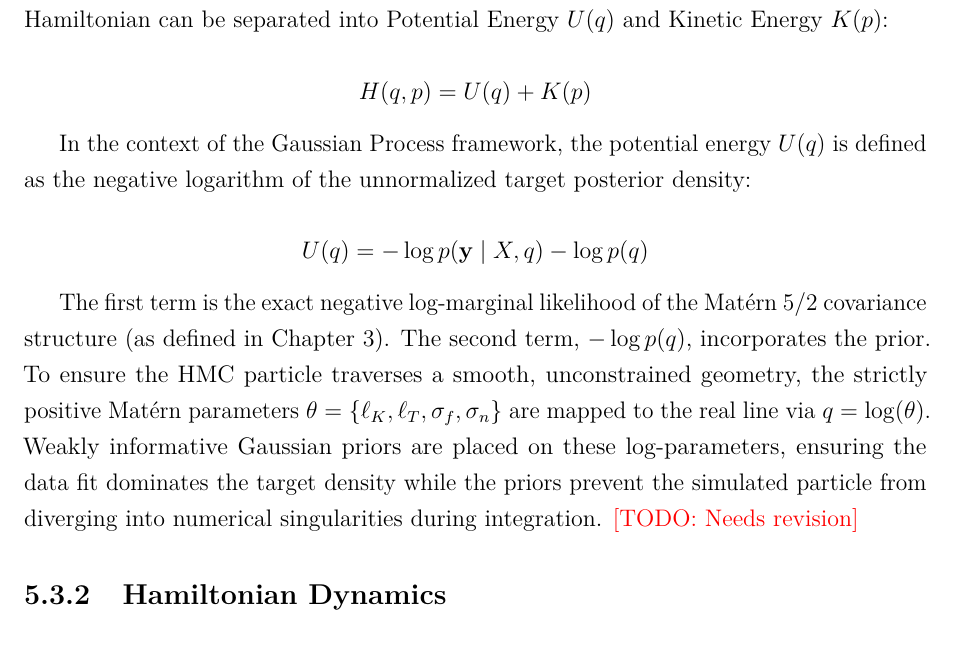
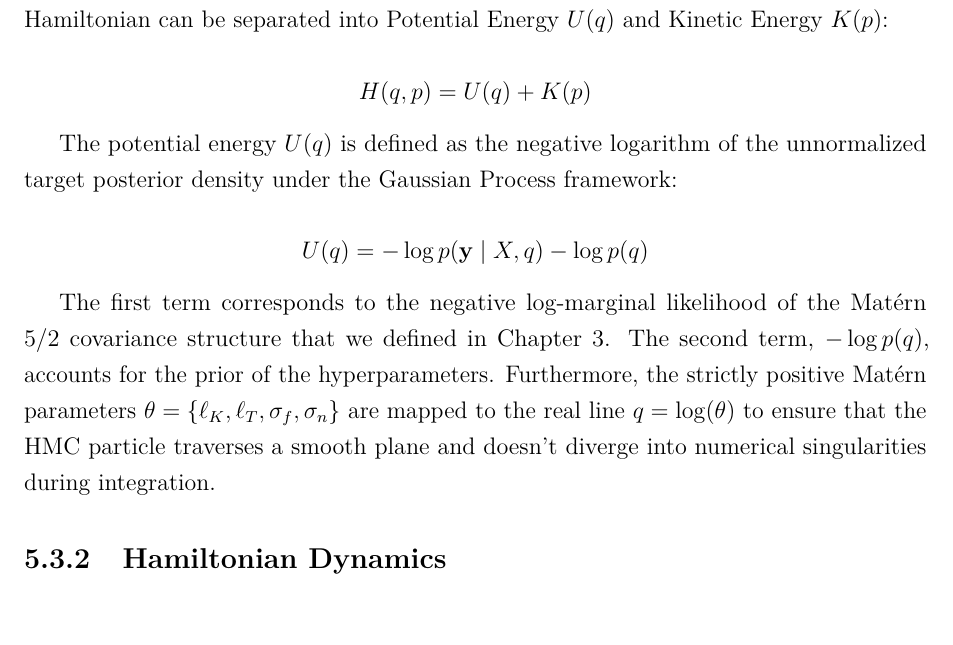
Before and after one commit to mishavelial/Masters-Dissertation-Project, a LaTeX thesis (Master's Dissertation Final.tex): part of page 26 of 32, cut so that both start at the same text. Compiled offline with pdfLaTeX.

Commit message:
Update Master's Dissertation Final.tex
breaking down the potential energy formula under the GP framework

```diff
--- a/Master's Dissertation Final.tex
+++ b/Master's Dissertation Final.tex
@@ -470,11 +470,11 @@ where $Z$ is the partition function. Hence, the joint distribution can be define
 
 $$H(q, p) = U(q) + K(p)$$
 
-In the context of the Gaussian Process framework, the potential energy $U(q)$ is defined as the negative logarithm of the unnormalized target posterior density:
+The potential energy $U(q)$ is defined as the negative logarithm of the unnormalized target posterior density under the Gaussian Process framework:
 
 $$U(q) = -\log p(\mathbf{y} \mid X, q) - \log p(q)$$
 
-The first term is the exact negative log-marginal likelihood of the Matérn $5/2$ covariance structure (as defined in Chapter 3). The second term, $-\log p(q)$, incorporates the prior. To ensure the HMC particle traverses a smooth, unconstrained geometry, the strictly positive Matérn parameters $\theta = \{\ell_K, \ell_T, \sigma_f, \sigma_n\}$ are mapped to the real line via $q = \log(\theta)$. Weakly informative Gaussian priors are placed on these log-parameters, ensuring the data fit dominates the target density while the priors prevent the simulated particle from diverging into numerical singularities during integration. \TODO{Needs revision}
+The first term corresponds to the negative log-marginal likelihood of the Matérn $5/2$ covariance structure that we defined in Chapter 3. The second term, $-\log p(q)$, accounts for the prior of the hyperparameters. Furthermore, the strictly positive Matérn parameters $\theta = \{\ell_K, \ell_T, \sigma_f, \sigma_n\}$ are mapped to the real line $q = \log(\theta)$ to ensure that the HMC particle traverses a smooth plane and doesn't diverge into numerical singularities during integration.
 
 \subsection{Hamiltonian Dynamics}
 
```
